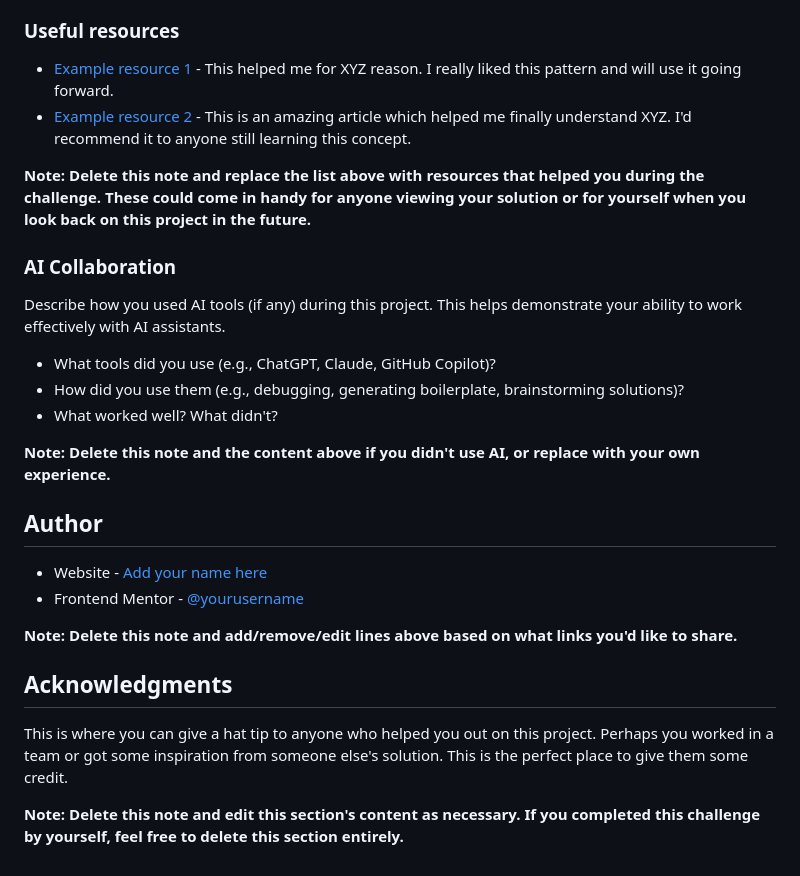
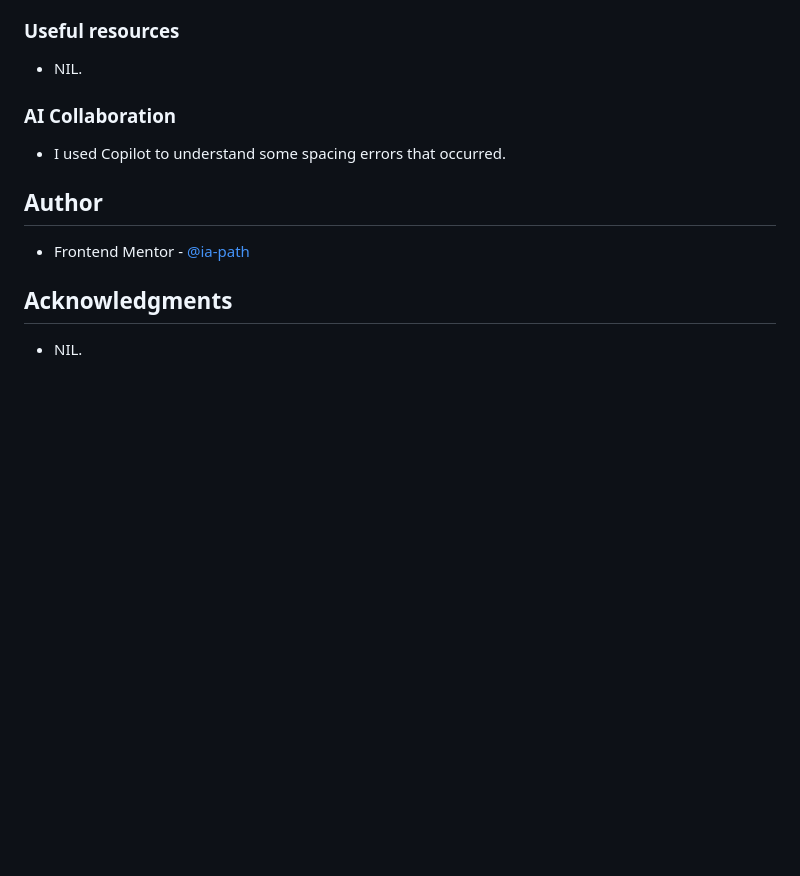
Before and after one commit to ia-path/fem_design_qr-code-component, a Markdown page: README.md, the part around the change printed below. GitHub-like rendering; blank space fills up the shorter version.

```diff
--- a/README.md
+++ b/README.md
@@ -84,30 +47,16 @@ Use this section to outline areas that you want to continue focusing on in futur
 
 ### Useful resources
 
-- [Example resource 1](https://www.example.com) - This helped me for XYZ reason. I really liked this pattern and will use it going forward.
-- [Example resource 2](https://www.example.com) - This is an amazing article which helped me finally understand XYZ. I'd recommend it to anyone still learning this concept.
-
-**Note: Delete this note and replace the list above with resources that helped you during the challenge. These could come in handy for anyone viewing your solution or for yourself when you look back on this project in the future.**
+- NIL.
 
 ### AI Collaboration
 
-Describe how you used AI tools (if any) during this project. This helps demonstrate your ability to work effectively with AI assistants.
-
-- What tools did you use (e.g., ChatGPT, Claude, GitHub Copilot)?
-- How did you use them (e.g., debugging, generating boilerplate, brainstorming solutions)?
-- What worked well? What didn't?
-
-**Note: Delete this note and the content above if you didn't use AI, or replace with your own experience.**
+- I used Copilot to understand some spacing errors that occurred.
 
 ## Author
 
-- Website - [Add your name here](https://www.your-site.com)
-- Frontend Mentor - [@yourusername](https://www.frontendmentor.io/profile/yourusername)
-
-**Note: Delete this note and add/remove/edit lines above based on what links you'd like to share.**
+- Frontend Mentor - [@ia-path](https://www.frontendmentor.io/profile/ia-path)
 
 ## Acknowledgments
 
-This is where you can give a hat tip to anyone who helped you out on this project. Perhaps you worked in a team or got some inspiration from someone else's solution. This is the perfect place to give them some credit.
-
-**Note: Delete this note and edit this section's content as necessary. If you completed this challenge by yourself, feel free to delete this section entirely.**
+- NIL.
```
Also changed, not shown: other parts of README.md (+10 -47 lines), assets/images/qr-code-component-screenshot.png (added), 1 other file.
